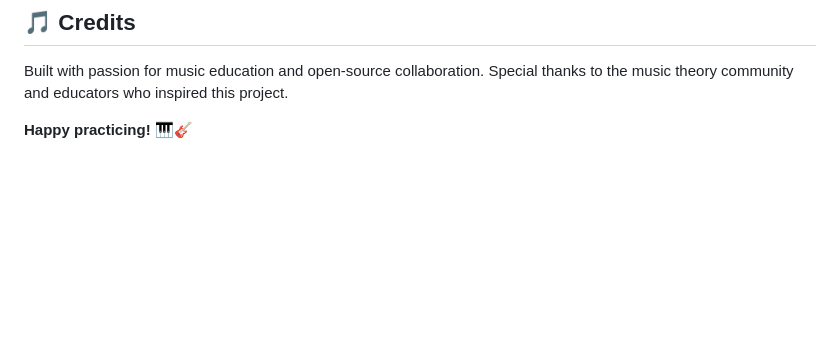
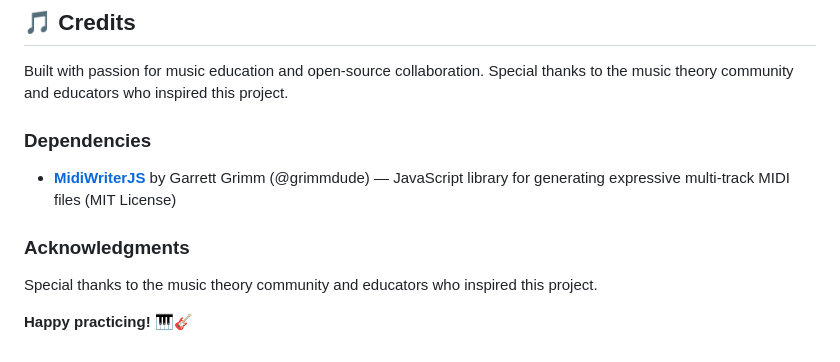
Before and after one commit to aa-parky/tonika, a Markdown page: README.md, the part around the change. Rendered like a GitHub page; blank space fills up the shorter version.

Commit message:
updated readme for credit to dependencies

```diff
--- a/README.md
+++ b/README.md
@@ -231,4 +231,12 @@ Tonika is released under the MIT License. Free for personal, educational, and co
 
 Built with passion for music education and open-source collaboration. Special thanks to the music theory community and educators who inspired this project.
 
+### **Dependencies**
+
+- **[MidiWriterJS](https://github.com/grimmdude/MidiWriterJS)** by Garrett Grimm (@grimmdude) — JavaScript library for generating expressive multi-track MIDI files (MIT License)
+
+### **Acknowledgments**
+
+Special thanks to the music theory community and educators who inspired this project.
+
 **Happy practicing!** 🎹🎸
```
